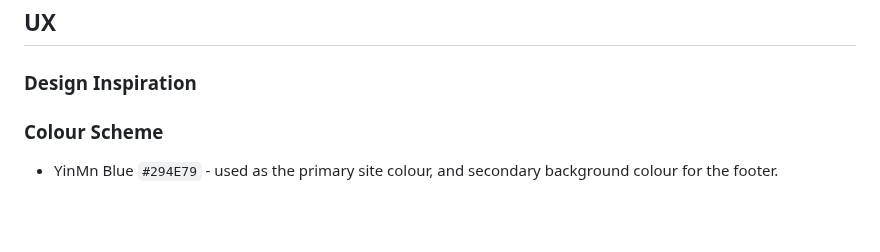
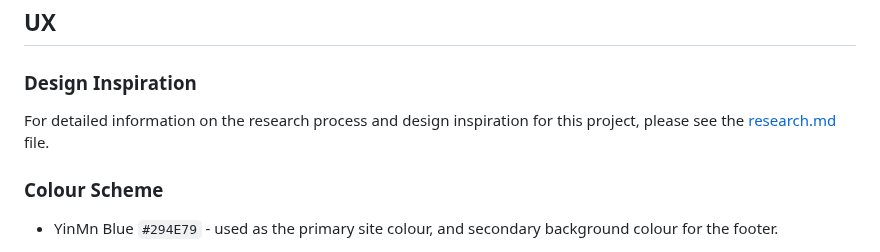
Before and after one commit to raycarter23/film-buzz, a Markdown page: README.md, the part around the change. Rendered like a GitHub page; blank space fills up the shorter version.

Commit message:
docs: link research.md file to ReadMe

```diff
--- a/README.md
+++ b/README.md
@@ -100,6 +100,8 @@ Film Buzz is designed to cater to a wide range of movie lovers, each with unique
 ## UX
 
 ### Design Inspiration
+
+For detailed information on the research process and design inspiration for this project, please see the [research.md](https://github.com/raycarter23/film-buzz/blob/main/research.md) file.
 
 ### Colour Scheme
 
```
